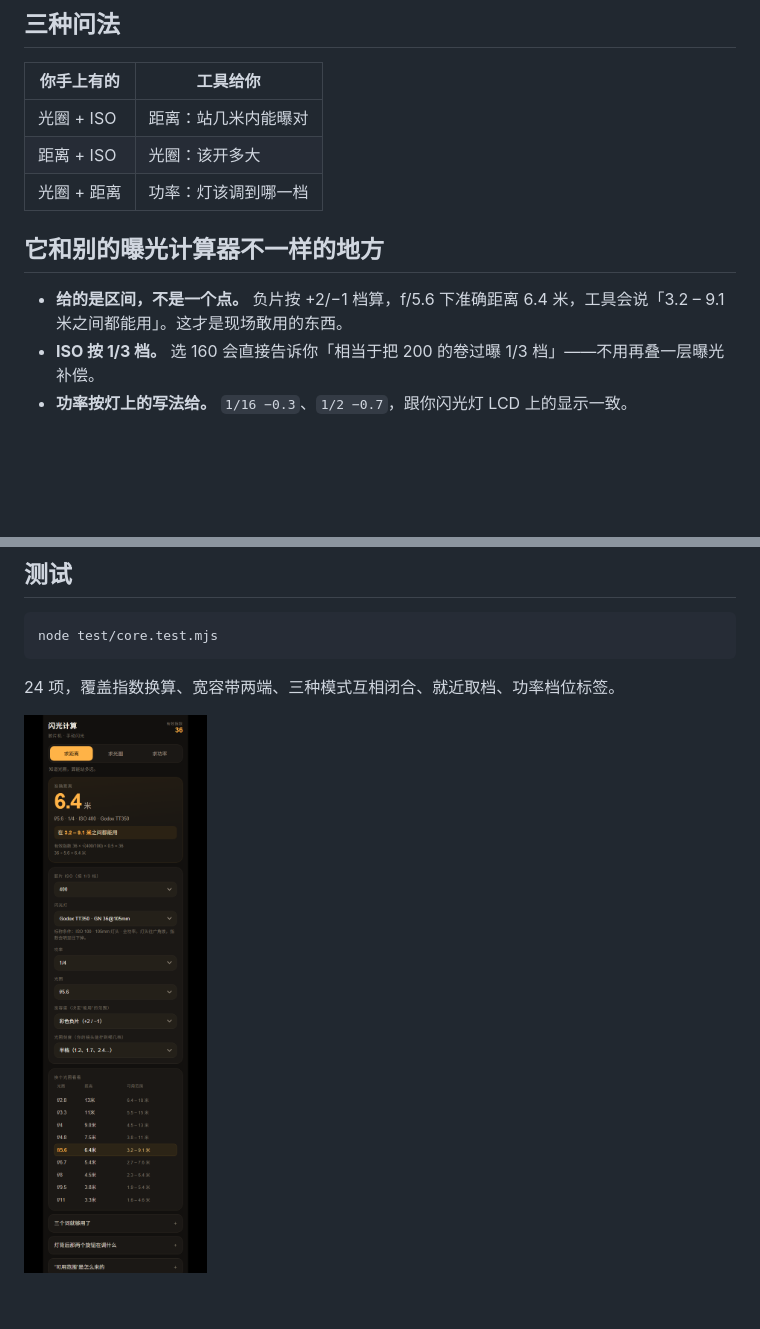
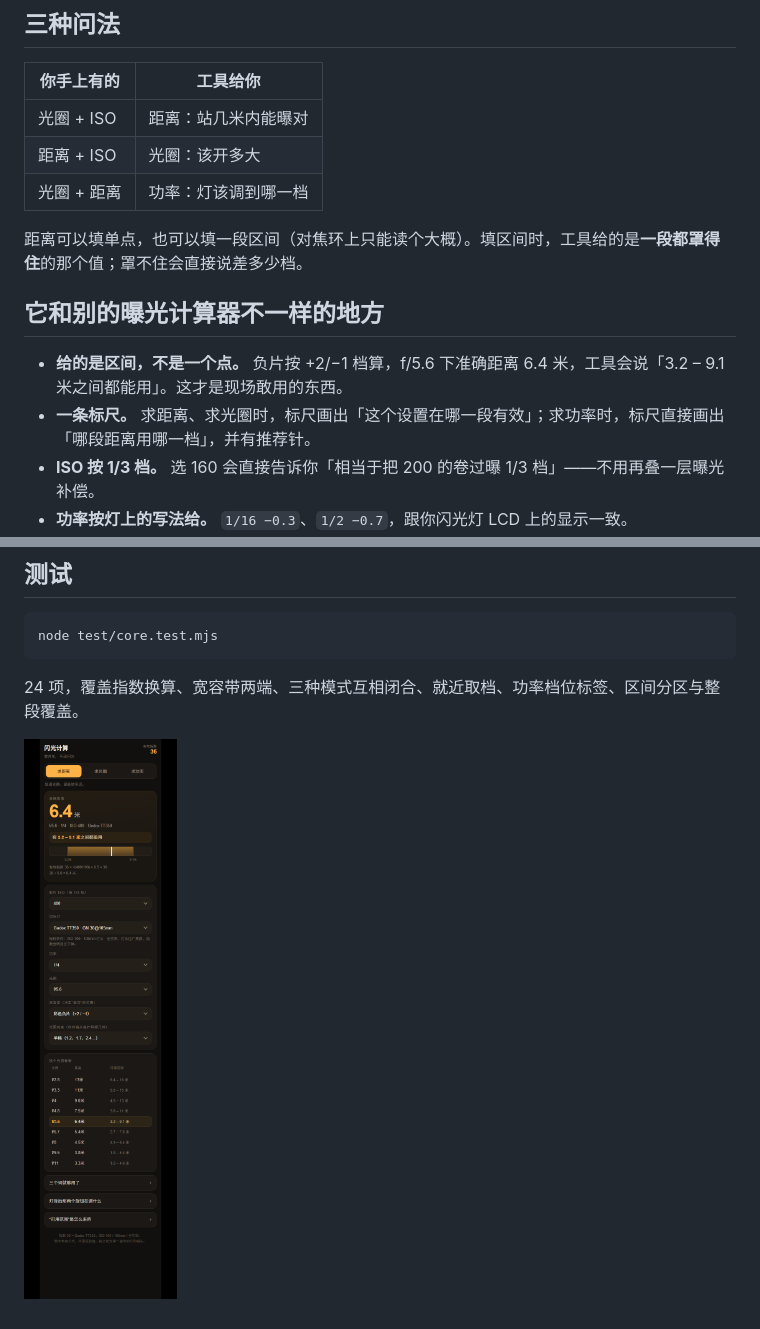
Before and after one commit to ricefriend/flash-calc, a Markdown page: README.md, 2 parts joined by grey strips. GitHub-like rendering; pictures changed too: preview.png; blank space fills up the shorter version.

````diff
--- a/README.md
+++ b/README.md
@@ -12,9 +12,12 @@
 | 距离 + ISO | 光圈：该开多大 |
 | 光圈 + 距离 | 功率：灯该调到哪一档 |
 
+距离可以填单点，也可以填一段区间（对焦环上只能读个大概）。填区间时，工具给的是**一段都罩得住**的那个值；罩不住会直接说差多少档。
+
 ## 它和别的曝光计算器不一样的地方
 
 - **给的是区间，不是一个点。** 负片按 +2/−1 档算，f/5.6 下准确距离 6.4 米，工具会说「3.2 – 9.1 米之间都能用」。这才是现场敢用的东西。
+- **一条标尺。** 求距离、求光圈时，标尺画出「这个设置在哪一段有效」；求功率时，标尺直接画出「哪段距离用哪一档」，并有推荐针。
 - **ISO 按 1/3 档。** 选 160 会直接告诉你「相当于把 200 的卷过曝 1/3 档」——不用再叠一层曝光补偿。
 - **功率按灯上的写法给。** `1/16 −0.3`、`1/2 −0.7`，跟你闪光灯 LCD 上的显示一致。
 - **内置型号标出标称灯头焦距。** `GN 36@105mm` 和 `GN 38@35mm` 不是一回事，混在一起比会得出错误结论。
@@ -40,6 +43,6 @@ GN有效 = GN标称 × √(ISO/100) × √(功率)
 node test/core.test.mjs
 ```
 
-24 项，覆盖指数换算、宽容带两端、三种模式互相闭合、就近取档、功率档位标签。
+24 项，覆盖指数换算、宽容带两端、三种模式互相闭合、就近取档、功率档位标签、区间分区与整段覆盖。
 
 ![预览](preview.png)
````
Also changed, not shown: 2 other files.
